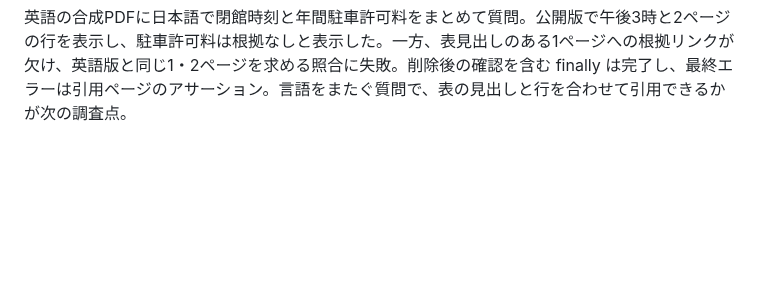
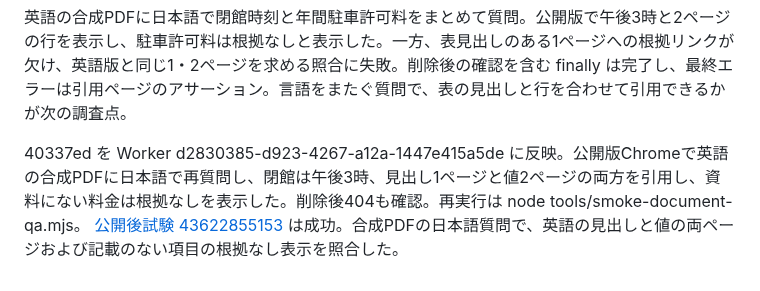
Before and after one commit to hiroakiaa/tsuyaku-kun, a Markdown page: docs/document-qa-verification.md, the part around the change. Drawn GitHub-style; blank space fills up the shorter version.

Commit message:
Record Japanese table citation production verification

```diff
--- a/docs/document-qa-verification.md
+++ b/docs/document-qa-verification.md
@@ -97,3 +97,6 @@ R7要項の給食費を本番の全文・検索方式で各3回、順序を交
 公開後の [Actions 43622489225](https://github.com/hiroakiaa/tsuyaku-kun/actions/runs/43622489225) は成功。混在PDFで、記載のない駐車許可料だけを質問すると根拠なしを表示。閉館時刻と同時に質問すると閉館時刻だけに1・2ページの根拠を表示した。再実行は node tools/smoke-document-qa.mjs。対象は合成PDFの英語質問。
 
 英語の合成PDFに日本語で閉館時刻と年間駐車許可料をまとめて質問。公開版で午後3時と2ページの行を表示し、駐車許可料は根拠なしと表示した。一方、表見出しのある1ページへの根拠リンクが欠け、英語版と同じ1・2ページを求める照合に失敗。削除後の確認を含む finally は完了し、最終エラーは引用ページのアサーション。言語をまたぐ質問で、表の見出しと行を合わせて引用できるかが次の調査点。
+
+40337ed を Worker d2830385-d923-4267-a12a-1447e415a5de に反映。公開版Chromeで英語の合成PDFに日本語で再質問し、閉館は午後3時、見出し1ページと値2ページの両方を引用し、資料にない料金は根拠なしを表示した。削除後404も確認。再実行は node tools/smoke-document-qa.mjs。
+[公開後試験 43622855153](https://github.com/hiroakiaa/tsuyaku-kun/actions/runs/43622855153) は成功。合成PDFの日本語質問で、英語の見出しと値の両ページおよび記載のない項目の根拠なし表示を照合した。
```
